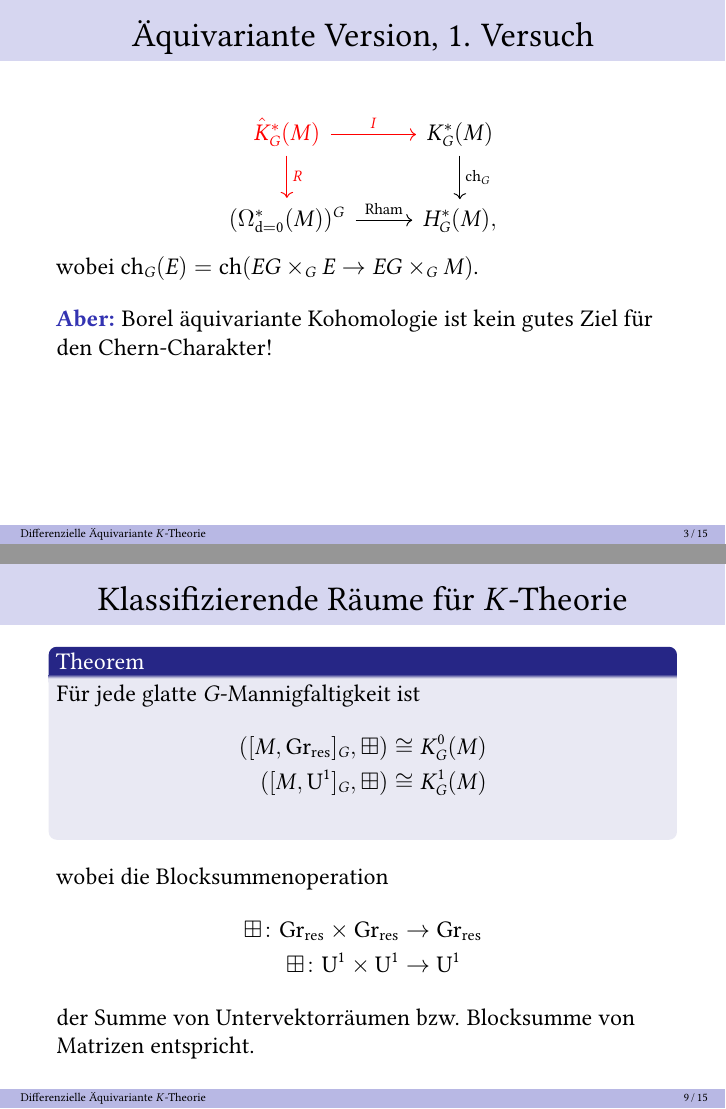
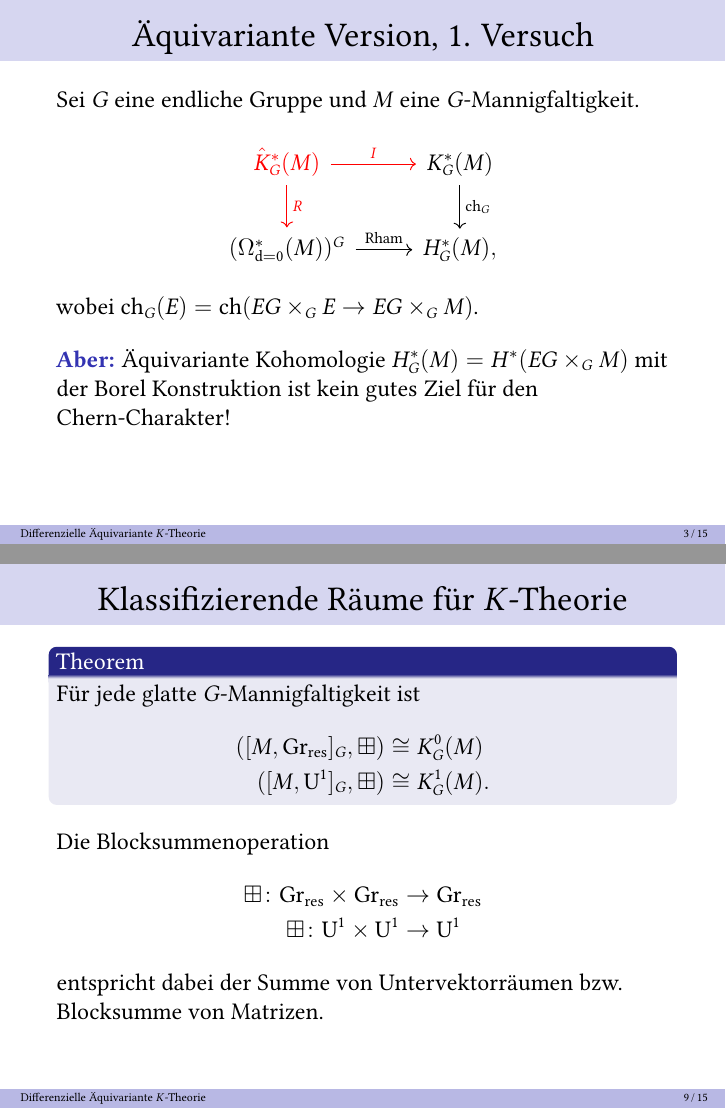
Before and after one commit to seriq/Dissertationsvortrag, LaTeX slides (slides.tex): pages 9 and 19 of 30, joined at a grey line. The pictures show the PDF file slides.pdf that the author committed with the source.

Commit message:
final commit

```diff
--- a/slides.tex
+++ b/slides.tex
@@ -305,6 +305,7 @@ ist:\vspace{-2em}
 %\end{frame}
 
 \begin{frame}\frametitle{Äquivariante Version, 1. Versuch}
+    Sei $G$ eine endliche Gruppe und $M$ eine $G$-Mannigfaltigkeit.
 \onslide<2->{\begin{equation}\begin{tikzcd}[ampersand replacement=\&]
         \textcolor{red}{\hat K_G^*(M)} \arrow[d,
         "R", red]\arrow[r, "I", red] \& K_G^*(M)\arrow[d, "\mathrm{ch}_G"] \\
@@ -314,8 +315,8 @@ ist:\vspace{-2em}
 wobei $\ch_G(E) = \ch(EG\times_G E \to EG\times_G M)$.}
 \vspace{0.5em}
 
-\onslide<3->{\hil{Aber:} Borel äquivariante Kohomologie ist kein gutes Ziel für
-den Chern-Charakter!}
+\onslide<3->{\hil{Aber:} Äquivariante Kohomologie $H_G^*(M) = H^*(EG\times_G M)$
+    mit der Borel Konstruktion ist kein gutes Ziel für den Chern-Charakter!}
 %\begin{block}<2->{Erinnerung:}
 %    Verkleben von $K$-Theorie Klassen mit Differenzialformen über den Chern
 %    Charakter.
@@ -412,16 +413,17 @@ konstruieren?}
         Für jede glatte $G$-Mannigfaltigkeit ist
         \begin{align*}
             ([M, \mathrm{Gr}_{\mathrm{res}}]_G,\boxplus) &\cong K_G^0(M) \\
-            ([M, \mathrm{U}^1]_G,\boxplus) &\cong K_G^1(M) \\
+            ([M, \mathrm{U}^1]_G,\boxplus) &\cong K_G^1(M).
         \end{align*}
     \end{block}
-    wobei die Blocksummenoperation
+    Die Blocksummenoperation
     \begin{align*}
         \boxplus\colon \grres \times \grres &\to \grres \\\boxplus\colon
         \mathrm U^1 \times \mathrm
         U^1 &\to \mathrm U^1
     \end{align*}
-    der Summe von Untervektorräumen bzw. Blocksumme von Matrizen entspricht.
+    entspricht dabei der Summe von Untervektorräumen bzw. Blocksumme von
+    Matrizen.
 \end{frame}
 \begin{frame}
     Auf $\grres$ und $\mathrm U^1$ existieren (per Konstruktion!) spezielle
```
Also changed, not shown: slides.pdf.
